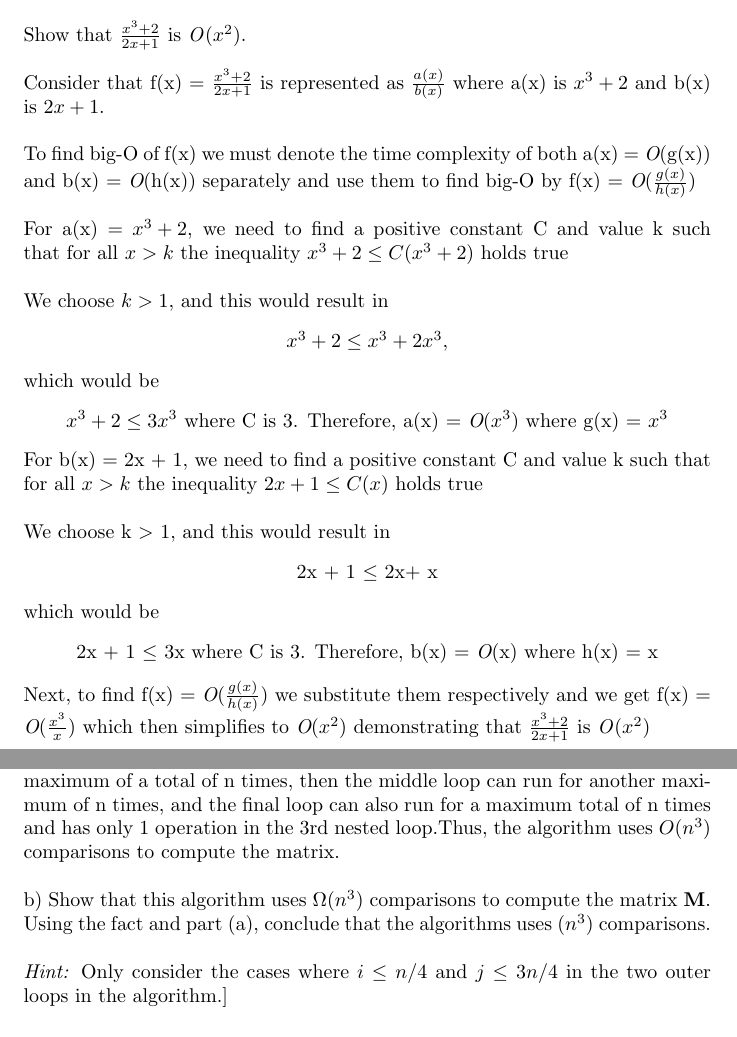
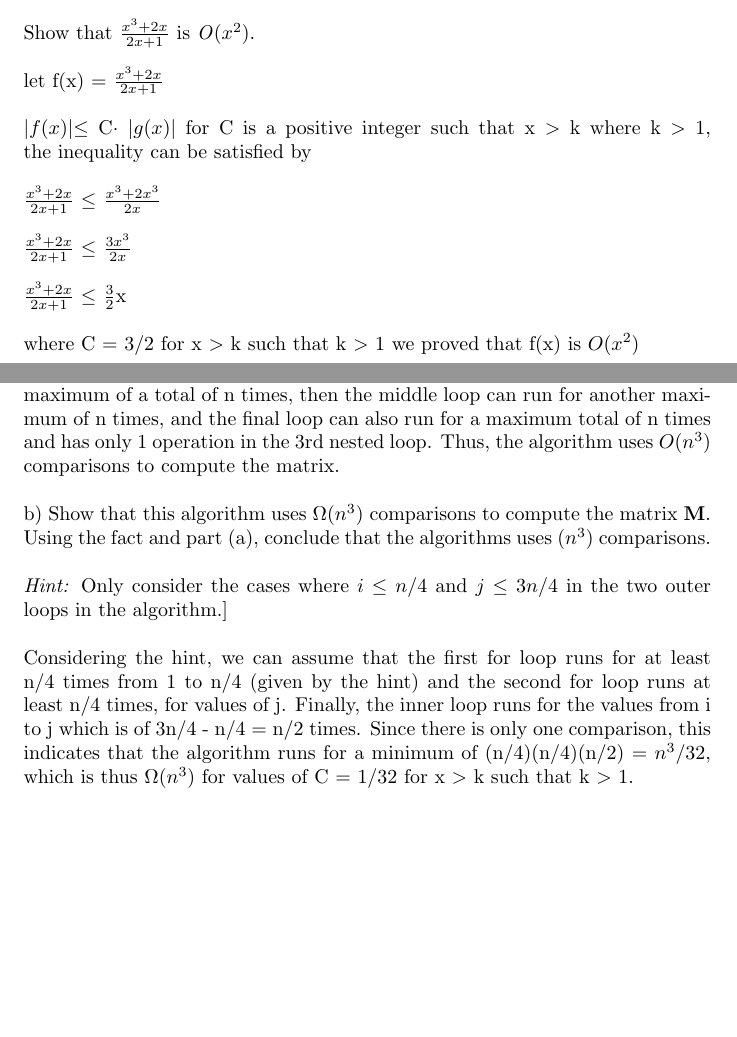
Before and after one commit to qusayqadir/university-courses, a LaTeX problem sheet (COMPSCI-1DM3/Assignment #1/1DM3-Assignment_#1.tex): two parts of pages 7 and 12 of 19 before the commit and two parts of pages 6 and 10 of 17 after it, joined at a grey line, cut so that both start at the same text, the shorter picture padded with empty space. Compiled offline with pdfLaTeX.

Commit message:
Add files via upload

```diff
--- a/COMPSCI-1DM3/Assignment #1/1DM3-Assignment_#1.tex
+++ b/COMPSCI-1DM3/Assignment #1/1DM3-Assignment_#1.tex
@@ -102,28 +98,12 @@ $Therefore$ we can conclude that f(x) = 5log(x) is not $\Omega(x)$ and thus neit
 
 \section{Question \#4. [10 Marks]}
-Show that $\frac{x^3 + 2}{2x + 1}$ is \emph{O}($x^2$). \\ \\
-Consider that f(x) = $\frac{x^3 + 2}{2x + 1}$ is represented as $ \frac {a(x)}{b(x)}$ where a(x) is ${x^3 + 2}$ and b(x) is ${2x + 1}$. \\ \\
-To find big-O of f(x) we must denote the time complexity of both a(x) = $\emph {O}$(g(x)) and b(x) = $\emph {O}$(h(x)) separately and use them to find big-O by f(x) = $\emph {O}$($\frac {g(x)}{h(x)}$) \\ \\
-For a(x) = ${x^3 + 2}$, we need to find a positive constant  C and value k such that for all  $x > k$ the inequality ${x^3 + 2} \leq C (x^3 + 2)$ holds true \\ \\
-We choose $k>1$, and this would result in
-\begin{center} ${x^3 + 2} \leq x^3+ 2x^3$,
-\end{center}
-which would be
-\begin{center}
-${x^3 + 2} \leq 3x^3$ where C is 3. Therefore, a(x) = $\emph {O}$($x^3$) where g(x) = $x^3$ \\
-\end{center}
-For b(x) = 2x + 1, we need to find a positive constant  C and value k such that for all  $x > k$ the inequality ${2x+ 1} \leq C (x)$ holds true \\ \\
-We choose k $>$ 1, and this would result in
-\begin{center}
-2x + 1 $\leq$ 2x+ x
-\end{center}
-which would be
-\begin{center}
-2x + 1 $\leq$ 3x where C is 3. Therefore, b(x) = $\emph {O}$(x) where h(x) = x
-\end{center}
-Next, to find f(x) = $\emph {O}$($\frac{g(x)}{h(x)}$) we substitute them respectively and we get f(x)  = $\emph {O}$($\frac{x^3}{x}$) which then simplifies to $\emph {O}$($x^2$) demonstrating that $\frac{x^3 + 2}{2x + 1}$ is \emph{O}($x^2$)
-
-
+Show that $\frac{x^3 + 2x}{2x + 1}$ is \emph{O}($x^2$).\\ \\
+let f(x) = $\frac{x^3 + 2x}{2x + 1}$\\\\
+$\left| f(x) \right|$$\leq$ C$\cdot$ $\left| g(x) \right|$ for C is a positive integer such that x $>$ k where k $>$ 1, the inequality can be satisfied by\\\\
+$\frac{x^3 + 2x}{2x + 1}$ $\leq$ $\frac{x^3 + 2x^3}{2x}$ \\\\
+$\frac{x^3 + 2x}{2x + 1}$ $\leq$ $\frac{3x^3}{2x}$ \\\\
+$\frac{x^3 + 2x}{2x + 1}$ $\leq$ $\frac{3}{2}$x \\\\
+where C = 3/2 for x $>$ k such that k $>$ 1 we proved that f(x) is $O(x^2)$
 
 \newpage
 
@@ -192,8 +166,9 @@ Consider the following algorithm, which takes as input a sequence of \emph{n} in
 \indent \indent \indent \indent \emph{{$m_{ij}$}} := min(\emph{{$m_{ij}$}, ak)} \\ \\
 \indent \textbf{return M} = ({$m_{ij}$}) ({\emph{{$m_{ij}$}} is the minimum term of \emph {$a_{i}$,$a_{i+1}$,...., $a_{j}$}) \\ \\
 a) Show that this algorithm uses \emph{O}($n^3$) comparisons to compute the matrix \textbf {M} \\ \\
-The following pseudocode above has 3 nested for loops, the first loop runs a maximum of a total of n times, then the middle loop can run for another maximum of n times, and the final loop can also run for a maximum total of n times and has only 1 operation in the 3rd nested loop.Thus, the algorithm uses $O(n^3)$ comparisons to compute the matrix. \\\\
-b) Show that this algorithm uses $\Omega(n^3)$ comparisons to compute the matrix \textbf {M}. Using the fact and part (a), conclude that the algorithms uses ($n^3$) comparisons. \\ \\ \emph{Hint:} Only consider the cases where \emph{$i \leq n/4$} and \emph {$j \leq 3n/4$} in the two outer loops in the algorithm.]
+The following pseudocode above has 3 nested for loops, the first loop runs a maximum of a total of n times, then the middle loop can run for another maximum of n times, and the final loop can also run for a maximum total of n times and has only 1 operation in the 3rd nested loop. Thus, the algorithm uses $O(n^3)$ comparisons to compute the matrix. \\\\
+b) Show that this algorithm uses $\Omega(n^3)$ comparisons to compute the matrix \textbf {M}. Using the fact and part (a), conclude that the algorithms uses ($n^3$) comparisons. \\ \\ \emph{Hint:} Only consider the cases where \emph{$i \leq n/4$} and \emph {$j \leq 3n/4$} in the two outer loops in the algorithm.] \\\\
+Considering the hint, we can assume that the first for loop runs for at least n/4 times from 1 to n/4 (given by the hint) and the second for loop runs at least n/4 times, for values of j. Finally, the inner loop runs for the values from i to j which is of 3n/4 - n/4  = n/2 times. Since there is only one comparison, this indicates that the algorithm runs for a minimum of (n/4)(n/4)(n/2) = $n^3$/32, which is thus $\Omega(n^3)$ for values of C = 1/32 for x $>$ k such that k $>$ 1.
 \newpage
 
 \section{Question \#8. [30 Marks]}
```
Also changed, not shown: COMPSCI-1DM3/Assignment #1/1DM3-Assignment_#1.pdf, COMPSCI-1DM3/Assignment #1/1DM3-Assignment_#1.tex (60 more changed lines).
